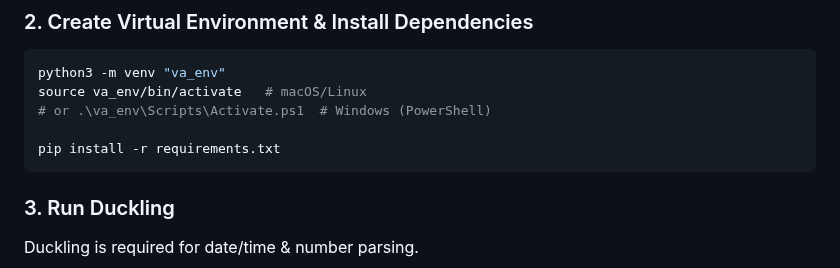
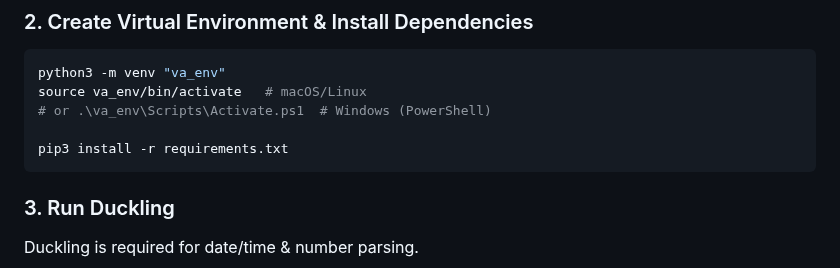
Before and after one commit to JasminDenise/voiceAssistantAlice, a Markdown page: README.md, the part around the change. Drawn GitHub-style.

````diff
--- a/README.md
+++ b/README.md
@@ -66,7 +66,7 @@ python3 -m venv "va_env"
 source va_env/bin/activate   # macOS/Linux
 # or .\va_env\Scripts\Activate.ps1  # Windows (PowerShell)
 
-pip install -r requirements.txt
+pip3 install -r requirements.txt
 ```
 
 ### 3. Run Duckling
````
